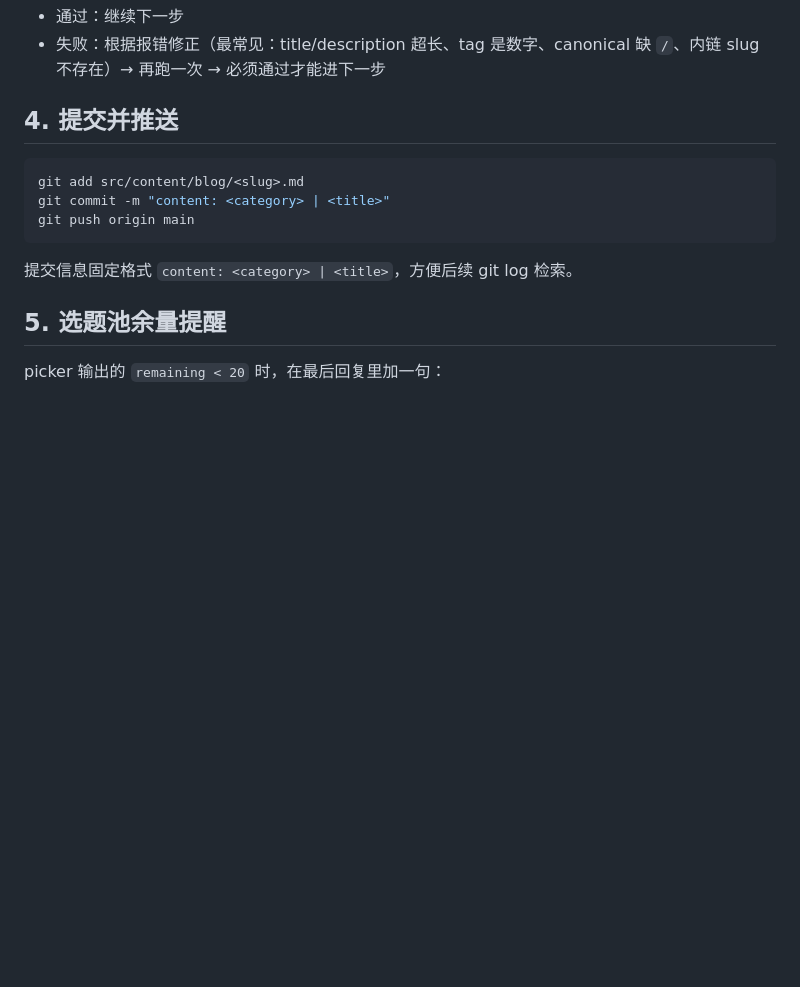
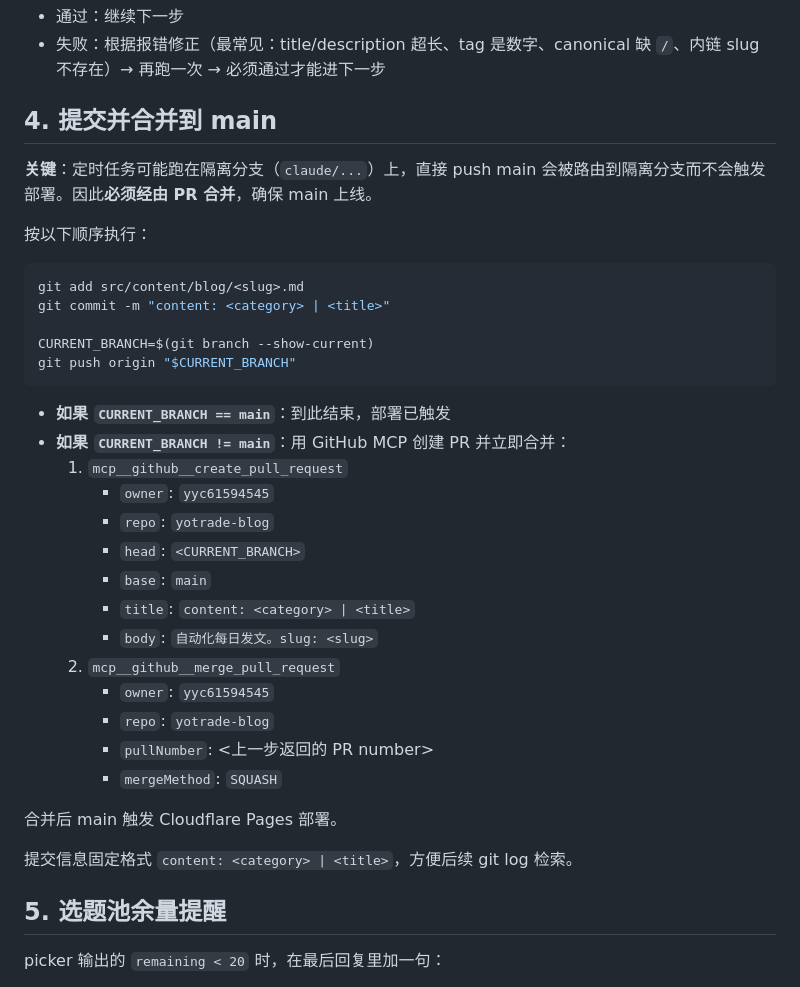
Before and after one commit to yyc61594545/yotrade-blog, a Markdown page: .claude/commands/daily-post.md, the part around the change. GitHub-like rendering; blank space fills up the shorter version.

Commit message:
fix(daily-post): 通过 PR 合并到 main，避开隔离分支死锁
定时任务在 Claude Code on the web 隔离 session 里 push origin main
会被路由到一个 claude/* 分支，文章不会进 main → 不部署。
改为先 push 当前分支，再用 GitHub MCP 创建并 squash-merge PR
到 main。

````diff
--- a/.claude/commands/daily-post.md
+++ b/.claude/commands/daily-post.md
@@ -92,13 +92,36 @@ heroImage: ../../assets/blog-placeholder-<1-5 随机>.jpg
 - 通过：继续下一步
 - 失败：根据报错修正（最常见：title/description 超长、tag 是数字、canonical 缺 `/`、内链 slug 不存在）→ 再跑一次 → 必须通过才能进下一步
 
-## 4. 提交并推送
+## 4. 提交并合并到 main
+
+**关键**：定时任务可能跑在隔离分支（`claude/...`）上，直接 push main 会被路由到隔离分支而不会触发部署。因此**必须经由 PR 合并**，确保 main 上线。
+
+按以下顺序执行：
 
 ```bash
 git add src/content/blog/<slug>.md
 git commit -m "content: <category> | <title>"
-git push origin main
+
+CURRENT_BRANCH=$(git branch --show-current)
+git push origin "$CURRENT_BRANCH"
 ```
+
+- **如果 `CURRENT_BRANCH == main`**：到此结束，部署已触发
+- **如果 `CURRENT_BRANCH != main`**：用 GitHub MCP 创建 PR 并立即合并：
+  1. `mcp__github__create_pull_request`
+     - `owner`: `yyc61594545`
+     - `repo`: `yotrade-blog`
+     - `head`: `<CURRENT_BRANCH>`
+     - `base`: `main`
+     - `title`: `content: <category> | <title>`
+     - `body`: `自动化每日发文。slug: <slug>`
+  2. `mcp__github__merge_pull_request`
+     - `owner`: `yyc61594545`
+     - `repo`: `yotrade-blog`
+     - `pullNumber`: <上一步返回的 PR number>
+     - `mergeMethod`: `SQUASH`
+
+合并后 main 触发 Cloudflare Pages 部署。
 
 提交信息固定格式 `content: <category> | <title>`，方便后续 git log 检索。
 
````
